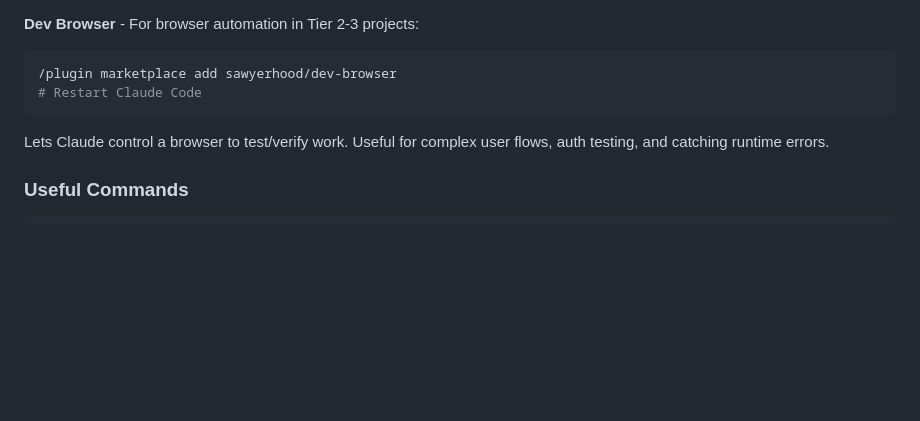
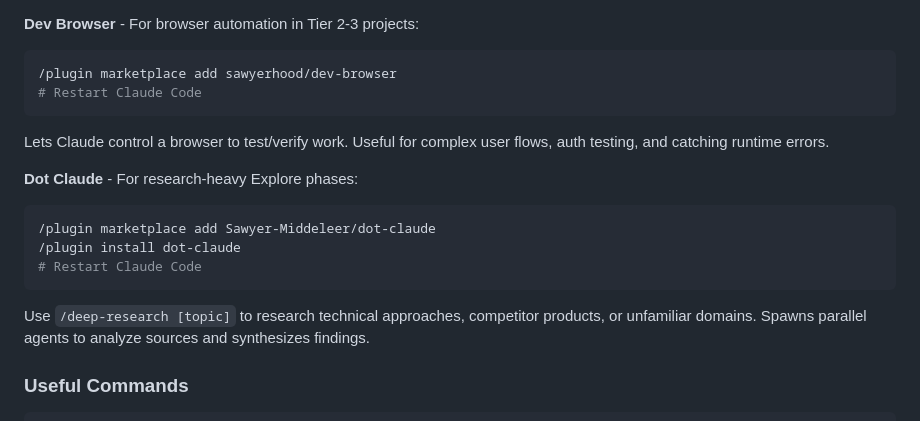
Before and after one commit to mhmcdermott/geek-projects-methodology, a Markdown page: METHODOLOGY.md, the part around the change. GitHub-like rendering; blank space fills up the shorter version.

Commit message:
feat: Add dot-claude plugin for deep research workflows
Useful during Explore phase for researching technical approaches,
competitor products, or unfamiliar domains.

🤖 Generated with [Claude Code](https://claude.com/claude-code)

Co-Authored-By: Claude Opus 4.5 <noreply@anthropic.com>

````diff
--- a/METHODOLOGY.md
+++ b/METHODOLOGY.md
@@ -274,6 +274,16 @@ npm outdated
 
 Lets Claude control a browser to test/verify work. Useful for complex user flows, auth testing, and catching runtime errors.
 
+**Dot Claude** - For research-heavy Explore phases:
+
+```bash
+/plugin marketplace add Sawyer-Middeleer/dot-claude
+/plugin install dot-claude
+# Restart Claude Code
+```
+
+Use `/deep-research [topic]` to research technical approaches, competitor products, or unfamiliar domains. Spawns parallel agents to analyze sources and synthesizes findings.
+
 ### Useful Commands
 
 ```bash
````
